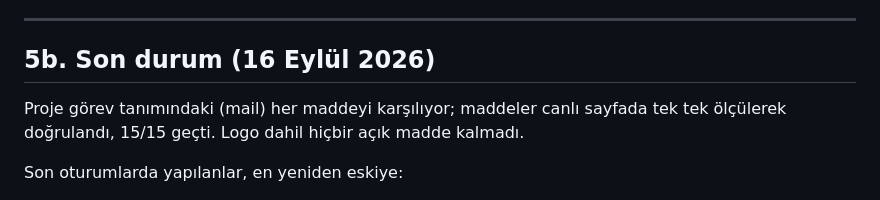
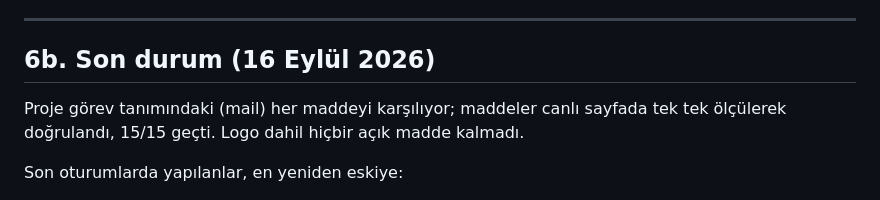
Before and after one commit to AsilDogukanSamay/kalibre, a Markdown page: HANDOFF.md, the part around the change. Rendered like a GitHub page.

Commit message:
HANDOFF: bolum numarasi duzeltildi
Co-Authored-By: Claude Opus 5 <noreply@anthropic.com>

```diff
--- a/HANDOFF.md
+++ b/HANDOFF.md
@@ -226,7 +226,7 @@ kanıtı kanıta çevirir, kimse uydurulmaz. Sahibi onay verirse yapılabilir.
 
 ---
 
-## 5b. Son durum (16 Eylül 2026)
+## 6b. Son durum (16 Eylül 2026)
 
 Proje görev tanımındaki (mail) her maddeyi karşılıyor; maddeler canlı sayfada
 tek tek ölçülerek doğrulandı, 15/15 geçti. Logo dahil hiçbir açık madde kalmadı.
```
